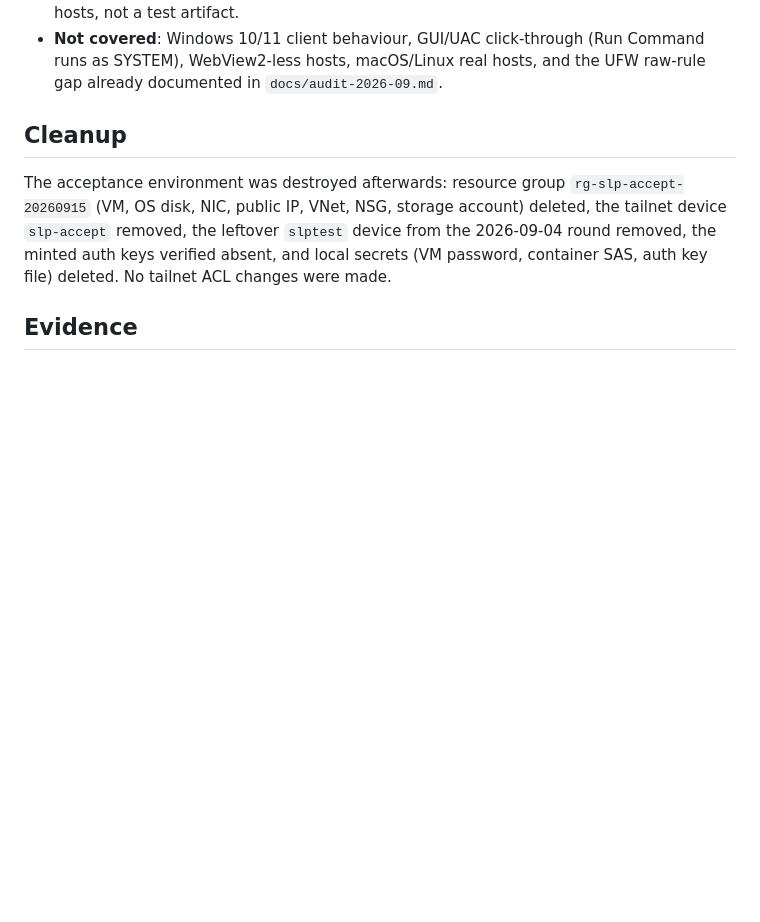
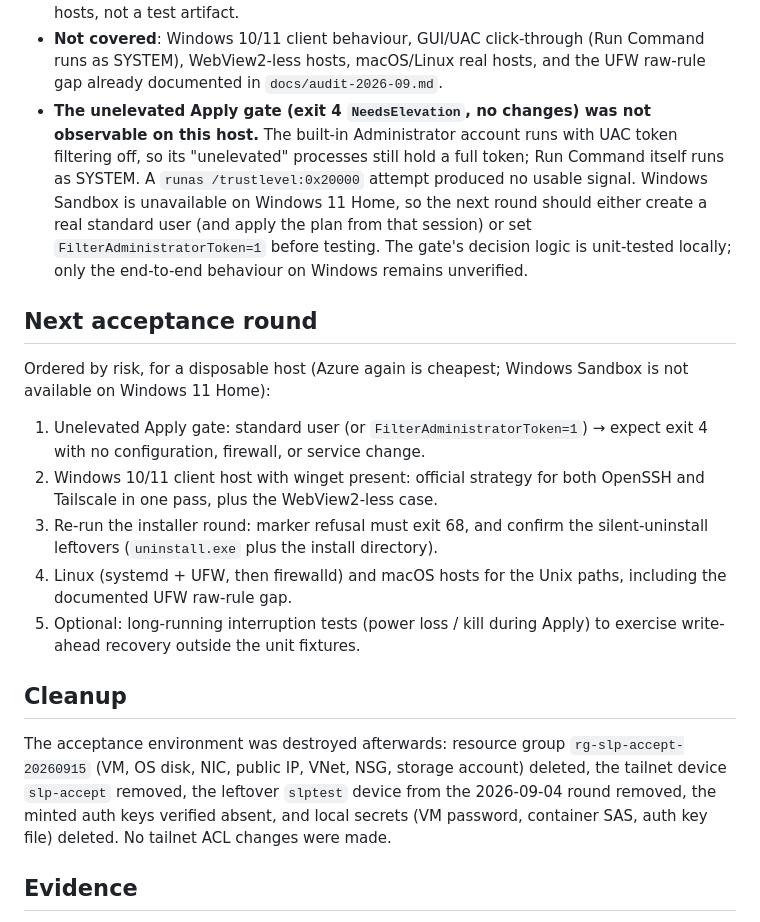
Before and after one commit to Shallow-dusty/ssh-launchpad, a Markdown page: docs/acceptance-2026-09.md, the part around the change. Drawn GitHub-style; blank space fills up the shorter version.

Commit message:
docs: name the untested elevation gate and plan the next acceptance round
The unelevated Apply gate could not be observed because the built-in
Administrator runs with UAC token filtering off and Windows Sandbox is not
available on Windows 11 Home. Record the gap, why it happened, and the ordered
checks for the next disposable-host round.

```diff
--- a/docs/acceptance-2026-09.md
+++ b/docs/acceptance-2026-09.md
@@ -102,6 +102,31 @@ host was restored when only part of it was.
 - **Not covered**: Windows 10/11 client behaviour, GUI/UAC click-through
   (Run Command runs as SYSTEM), WebView2-less hosts, macOS/Linux real hosts,
   and the UFW raw-rule gap already documented in `docs/audit-2026-09.md`.
+- **The unelevated Apply gate (exit 4 `NeedsElevation`, no changes) was not
+  observable on this host.** The built-in Administrator account runs with UAC
+  token filtering off, so its "unelevated" processes still hold a full token;
+  Run Command itself runs as SYSTEM. A `runas /trustlevel:0x20000` attempt
+  produced no usable signal. Windows Sandbox is unavailable on Windows 11 Home,
+  so the next round should either create a real standard user (and apply the
+  plan from that session) or set `FilterAdministratorToken=1` before testing.
+  The gate's decision logic is unit-tested locally; only the end-to-end
+  behaviour on Windows remains unverified.
+
+## Next acceptance round
+
+Ordered by risk, for a disposable host (Azure again is cheapest; Windows
+Sandbox is not available on Windows 11 Home):
+
+1. Unelevated Apply gate: standard user (or `FilterAdministratorToken=1`) →
+   expect exit 4 with no configuration, firewall, or service change.
+2. Windows 10/11 client host with winget present: official strategy for both
+   OpenSSH and Tailscale in one pass, plus the WebView2-less case.
+3. Re-run the installer round: marker refusal must exit 68, and confirm the
+   silent-uninstall leftovers (`uninstall.exe` plus the install directory).
+4. Linux (systemd + UFW, then firewalld) and macOS hosts for the Unix paths,
+   including the documented UFW raw-rule gap.
+5. Optional: long-running interruption tests (power loss / kill during Apply)
+   to exercise write-ahead recovery outside the unit fixtures.
 
 ## Cleanup
 
```
